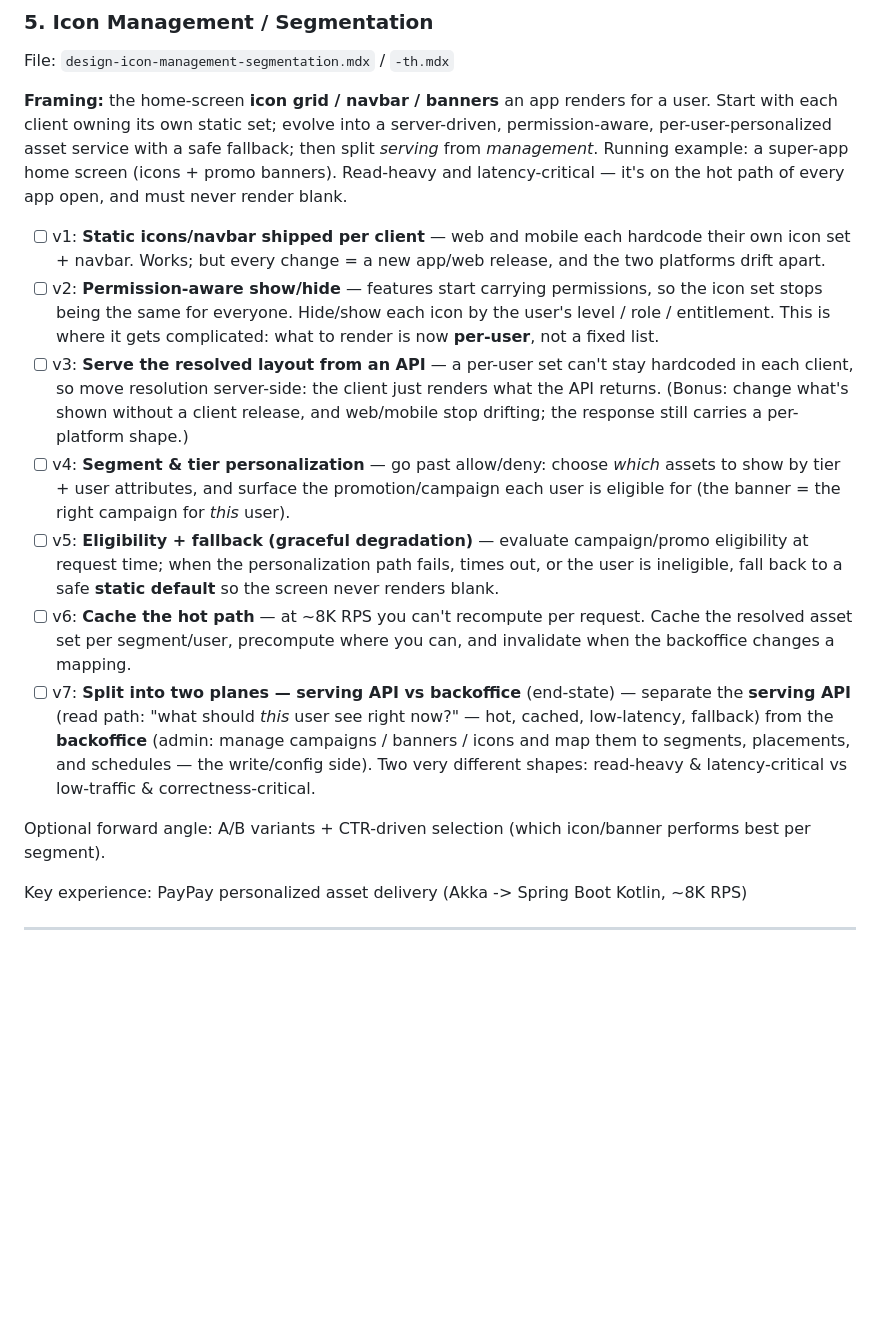
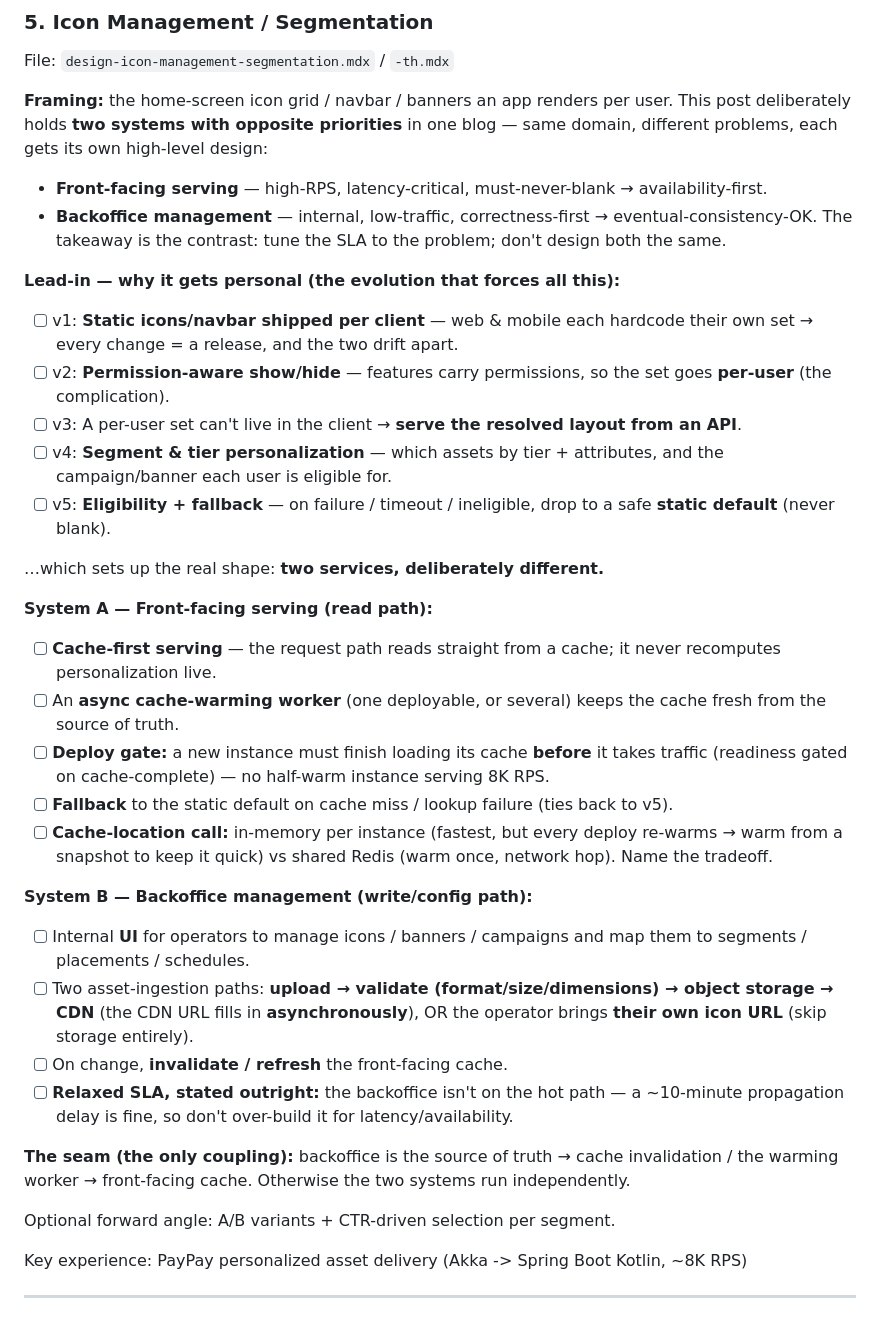
Before and after one commit to marttp/tpcoder-portfolio, a Markdown page: docs/blog-series-design-tracking.md, the part around the change. GitHub-like rendering; blank space fills up the shorter version.

Commit message:
tracker(#5): restructure into two systems in one blog — front-facing serving (cache-first, async warmer, deploy-gate, fallback) vs backoffice (upload/validate→storage/CDN or BYO URL, relaxed 10-min SLA), with the cache seam between them

```diff
--- a/docs/blog-series-design-tracking.md
+++ b/docs/blog-series-design-tracking.md
@@ -223,17 +223,39 @@ Key experience: Coda webhook modernization (batch-GET polling → real-time POST
 
 File: `design-icon-management-segmentation.mdx` / `-th.mdx`
 
-**Framing:** the home-screen **icon grid / navbar / banners** an app renders for a user. Start with each client owning its own static set; evolve into a server-driven, permission-aware, per-user-personalized asset service with a safe fallback; then split *serving* from *management*. Running example: a super-app home screen (icons + promo banners). Read-heavy and latency-critical — it's on the hot path of every app open, and must never render blank.
+**Framing:** the home-screen icon grid / navbar / banners an app renders per user. This post deliberately holds **two systems with opposite priorities** in one blog — same domain, different problems, each gets its own high-level design:
+- **Front-facing serving** — high-RPS, latency-critical, must-never-blank → availability-first.
+- **Backoffice management** — internal, low-traffic, correctness-first → eventual-consistency-OK.
+The takeaway is the contrast: tune the SLA to the problem; don't design both the same.
 
-- [ ] v1: **Static icons/navbar shipped per client** — web and mobile each hardcode their own icon set + navbar. Works; but every change = a new app/web release, and the two platforms drift apart.
-- [ ] v2: **Permission-aware show/hide** — features start carrying permissions, so the icon set stops being the same for everyone. Hide/show each icon by the user's level / role / entitlement. This is where it gets complicated: what to render is now **per-user**, not a fixed list.
-- [ ] v3: **Serve the resolved layout from an API** — a per-user set can't stay hardcoded in each client, so move resolution server-side: the client just renders what the API returns. (Bonus: change what's shown without a client release, and web/mobile stop drifting; the response still carries a per-platform shape.)
-- [ ] v4: **Segment & tier personalization** — go past allow/deny: choose *which* assets to show by tier + user attributes, and surface the promotion/campaign each user is eligible for (the banner = the right campaign for *this* user).
-- [ ] v5: **Eligibility + fallback (graceful degradation)** — evaluate campaign/promo eligibility at request time; when the personalization path fails, times out, or the user is ineligible, fall back to a safe **static default** so the screen never renders blank.
-- [ ] v6: **Cache the hot path** — at ~8K RPS you can't recompute per request. Cache the resolved asset set per segment/user, precompute where you can, and invalidate when the backoffice changes a mapping.
-- [ ] v7: **Split into two planes — serving API vs backoffice** (end-state) — separate the **serving API** (read path: "what should *this* user see right now?" — hot, cached, low-latency, fallback) from the **backoffice** (admin: manage campaigns / banners / icons and map them to segments, placements, and schedules — the write/config side). Two very different shapes: read-heavy & latency-critical vs low-traffic & correctness-critical.
+**Lead-in — why it gets personal (the evolution that forces all this):**
 
-Optional forward angle: A/B variants + CTR-driven selection (which icon/banner performs best per segment).
+- [ ] v1: **Static icons/navbar shipped per client** — web & mobile each hardcode their own set → every change = a release, and the two drift apart.
+- [ ] v2: **Permission-aware show/hide** — features carry permissions, so the set goes **per-user** (the complication).
+- [ ] v3: A per-user set can't live in the client → **serve the resolved layout from an API**.
+- [ ] v4: **Segment & tier personalization** — which assets by tier + attributes, and the campaign/banner each user is eligible for.
+- [ ] v5: **Eligibility + fallback** — on failure / timeout / ineligible, drop to a safe **static default** (never blank).
+
+…which sets up the real shape: **two services, deliberately different.**
+
+**System A — Front-facing serving (read path):**
+
+- [ ] **Cache-first serving** — the request path reads straight from a cache; it never recomputes personalization live.
+- [ ] An **async cache-warming worker** (one deployable, or several) keeps the cache fresh from the source of truth.
+- [ ] **Deploy gate:** a new instance must finish loading its cache **before** it takes traffic (readiness gated on cache-complete) — no half-warm instance serving 8K RPS.
+- [ ] **Fallback** to the static default on cache miss / lookup failure (ties back to v5).
+- [ ] **Cache-location call:** in-memory per instance (fastest, but every deploy re-warms → warm from a snapshot to keep it quick) vs shared Redis (warm once, network hop). Name the tradeoff.
+
+**System B — Backoffice management (write/config path):**
+
+- [ ] Internal **UI** for operators to manage icons / banners / campaigns and map them to segments / placements / schedules.
+- [ ] Two asset-ingestion paths: **upload → validate (format/size/dimensions) → object storage → CDN** (the CDN URL fills in **asynchronously**), OR the operator brings **their own icon URL** (skip storage entirely).
+- [ ] On change, **invalidate / refresh** the front-facing cache.
+- [ ] **Relaxed SLA, stated outright:** the backoffice isn't on the hot path — a ~10-minute propagation delay is fine, so don't over-build it for latency/availability.
+
+**The seam (the only coupling):** backoffice is the source of truth → cache invalidation / the warming worker → front-facing cache. Otherwise the two systems run independently.
+
+Optional forward angle: A/B variants + CTR-driven selection per segment.
 
 Key experience: PayPay personalized asset delivery (Akka -> Spring Boot Kotlin, ~8K RPS)
 
```
